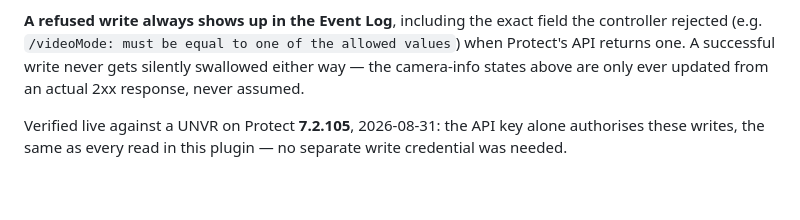
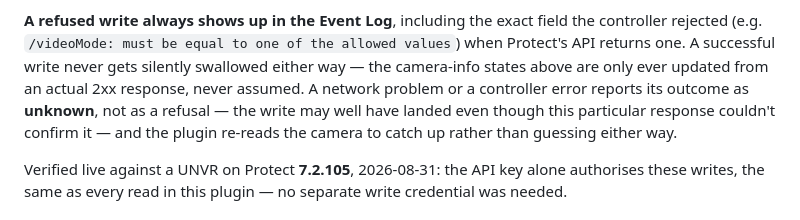
Before and after one commit to simons-plugins/indigo-unifi-protect, a Markdown page: README.md, the part around the change. Rendered like a GitHub page; blank space fills up the shorter version.

```diff
--- a/README.md
+++ b/README.md
@@ -192,7 +192,11 @@ a silently-ignored PATCH.
 field the controller rejected (e.g. `/videoMode: must be equal to one of
 the allowed values`) when Protect's API returns one. A successful write
 never gets silently swallowed either way — the camera-info states above
-are only ever updated from an actual 2xx response, never assumed.
+are only ever updated from an actual 2xx response, never assumed. A
+network problem or a controller error reports its outcome as **unknown**,
+not as a refusal — the write may well have landed even though this
+particular response couldn't confirm it — and the plugin re-reads the
+camera to catch up rather than guessing either way.
 
 Verified live against a UNVR on Protect **7.2.105**, 2026-08-31: the API
 key alone authorises these writes, the same as every read in this plugin —
```
Also changed, not shown: docs/CONTRACT.md (+111 -38 lines).
